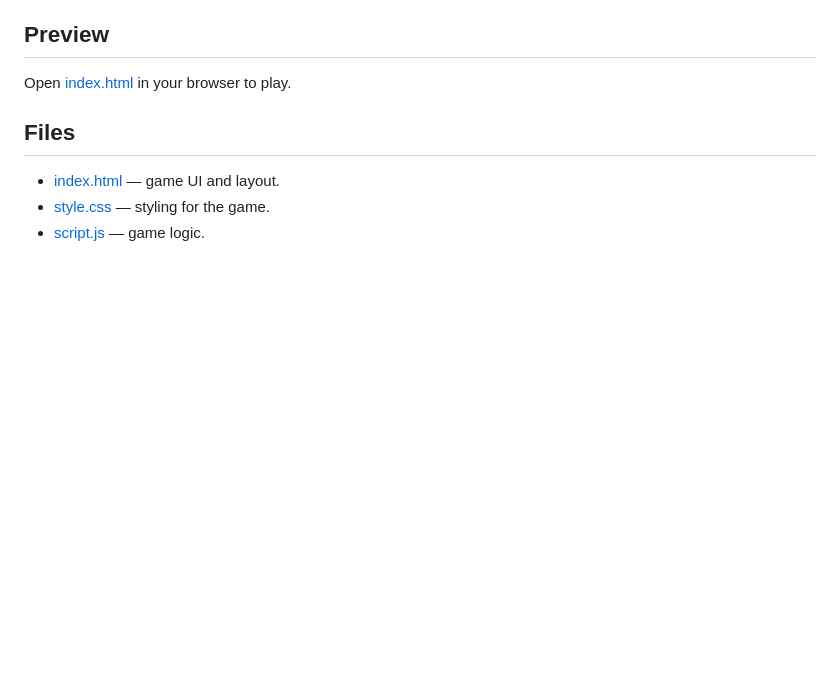
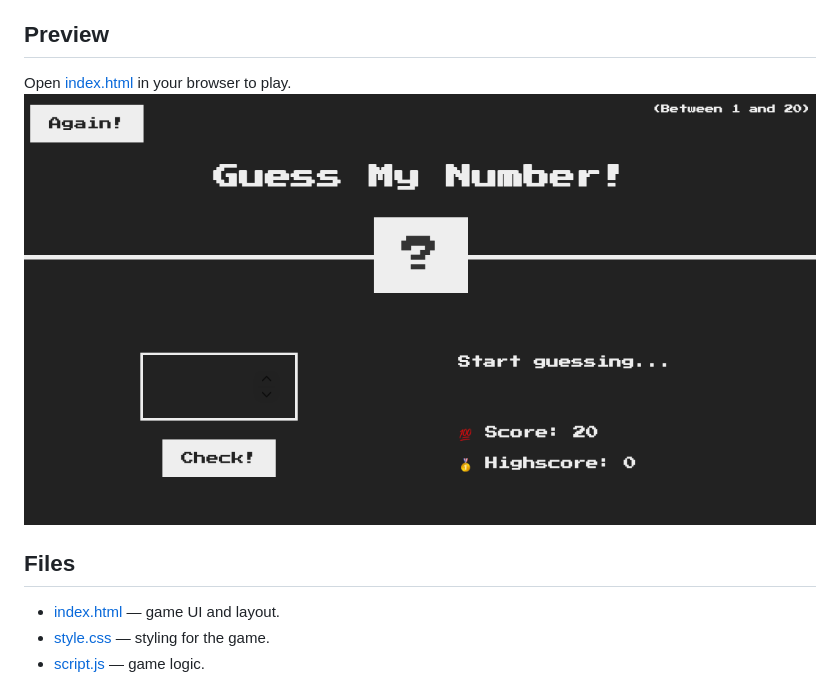
Before and after one commit to deepeshjikunwar/number-quest, a Markdown page: README.md, the part around the change. GitHub-like rendering; pictures changed too: assets/game-screenshot.png (added); blank space fills up the shorter version.

Commit message:
chore(update-readme): add preview image

```diff
--- a/README.md
+++ b/README.md
@@ -5,6 +5,7 @@ A small browser game where the player guesses a secret number between 1 and 20.
 ## Preview
 
 Open [index.html](index.html) in your browser to play.
+![Game screenshot](assets/game-screenshot.png)
 
 ## Files
 
```
